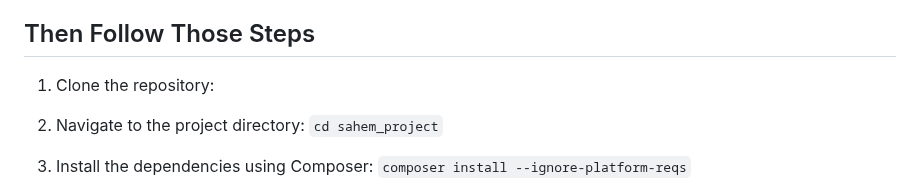
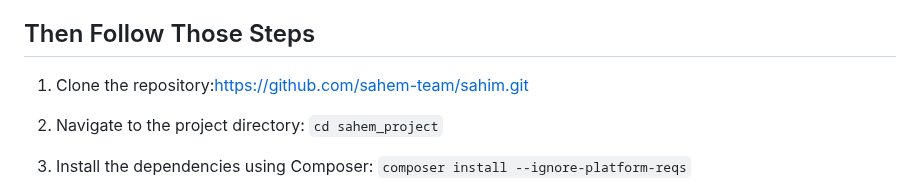
Before and after one commit to sahem-team/sahim, a Markdown page: README.md, the part around the change. GitHub-like rendering.

```diff
--- a/README.md
+++ b/README.md
@@ -34,7 +34,7 @@ To run this project locally, ensure you have the following things installed: [**
 
 ## Then Follow Those Steps
 
-1. Clone the repository:
+1. Clone the repository:https://github.com/sahem-team/sahim.git
 
 2. Navigate to the project directory: `cd sahem_project`
 
```
